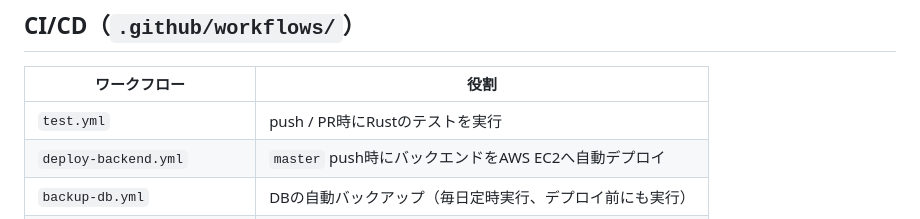
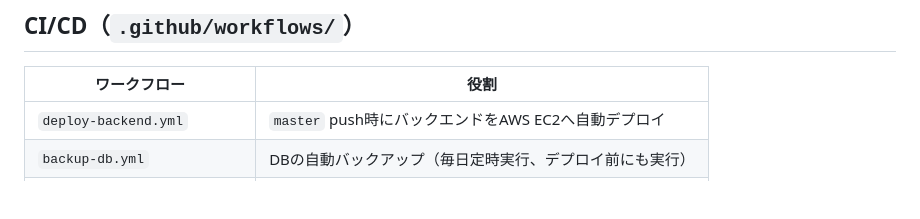
Before and after one commit to may-devlog/live-schedule-api, a Markdown page: README.md, the part around the change. Rendered like a GitHub page; blank space fills up the shorter version.

Commit message:
READMEのCI/CD一覧から未追跡のtest.ymlを削除
test.ymlは.git/info/excludeでgit管理外にされたローカル専用ファイルで
実リポジトリには存在しないため、実態に合わせて一覧から外した。

```diff
--- a/README.md
+++ b/README.md
@@ -56,7 +56,6 @@ frontend (Expo / React Native)  --->  backend (Rust / Axum API)  --->  SQLite
 
 | ワークフロー | 役割 |
 | --- | --- |
-| `test.yml` | push / PR時にRustのテストを実行 |
 | `deploy-backend.yml` | `master` push時にバックエンドをAWS EC2へ自動デプロイ |
 | `backup-db.yml` | DBの自動バックアップ（毎日定時実行、デプロイ前にも実行） |
 | `repair-shishamo-order.yml` | 表示順データの手動メンテナンス用（手動実行） |
```
